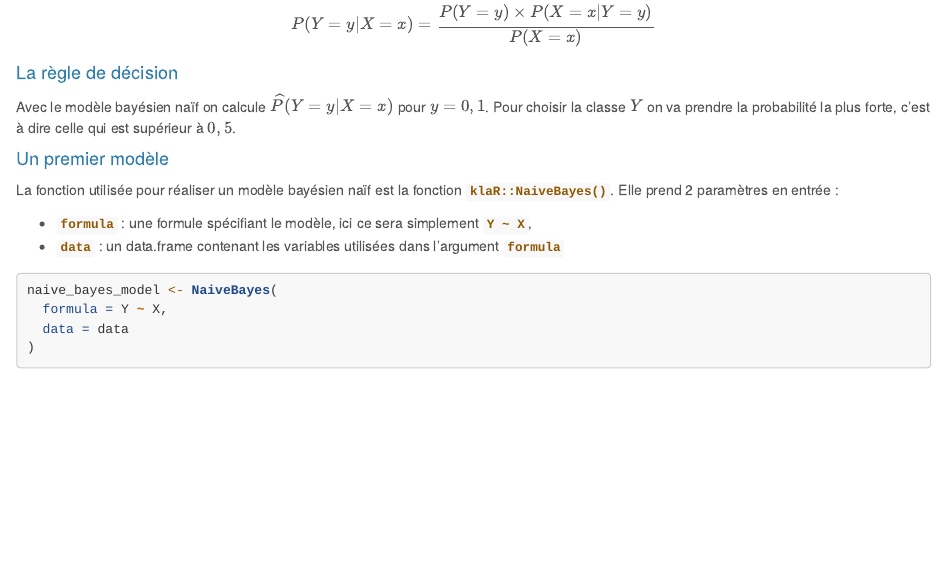
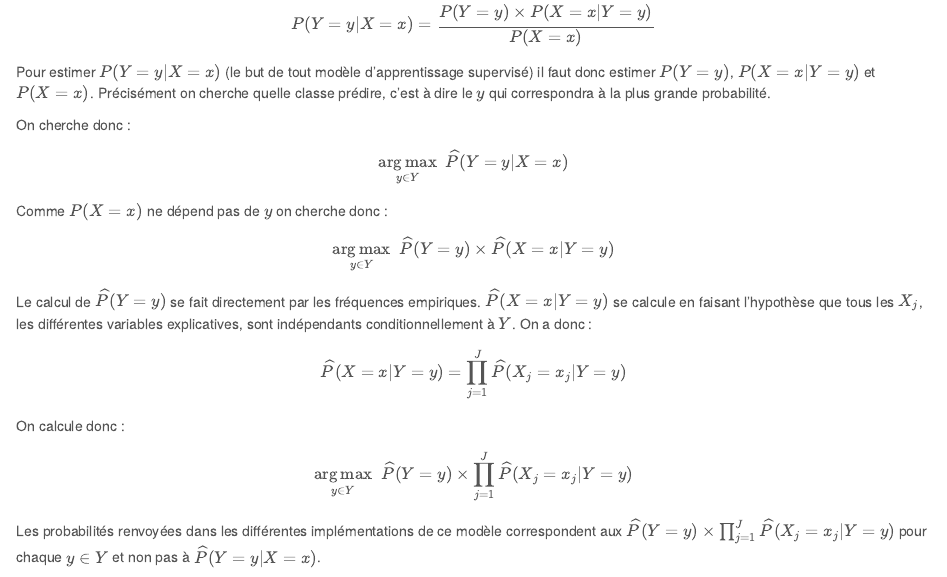
Before and after one commit to MathieuMarauri/apprentissage-2020, an R Markdown document (tp1/output/correction.Rmd): the page in a window 1100 px wide, from 9090 px down. Rendered offline with R 4.5, knitr and Pandoc, with nearby package versions; some code elsewhere in the file could not run offline; common packages that the code uses without loading them are loaded.

Commit message:
Write Naive Bayes explanation

```diff
--- a/tp1/output/correction.Rmd
+++ b/tp1/output/correction.Rmd
@@ -399,7 +399,32 @@ Ce modèle se base sur la formule de Bayes :
 $$
 P(Y=y|X=x) = \frac{P(Y=y) \times P(X=x|Y=y)}{P(X=x)}
 $$
+Pour estimer $P(Y=y|X=x)$ (le but de tout modèle d'apprentissage supervisé) il faut donc estimer $P(Y=y)$, $P(X=x|Y=y)$ et $P(X=x)$. Précisément on cherche quelle classe prédire, c'est à dire le $y$ qui correspondra à la plus grande probabilité.
 
+On cherche donc :
+
+$$
+\underset{y \in Y}{\arg\max} \ \ \widehat{P}(Y=y|X=x)
+$$
+
+Comme $P(X=x)$ ne dépend pas de $y$ on cherche donc :
+
+$$
+\underset{y \in Y}{\arg\max} \ \ \widehat{P}(Y=y) \times \widehat{P}(X=x|Y=y)
+$$
+
+Le calcul de $\widehat{P}(Y=y)$ se fait directement par les fréquences empiriques. $\widehat{P}(X=x|Y=y)$ se calcule en faisant l'hypothèse que tous les $X_j$, les différentes variables explicatives, sont indépendants conditionnellement à $Y$. On a donc :
+
+$$
+\widehat{P}(X=x|Y=y) = \prod_{j=1}^{J}\widehat{P}(X_j=x_j|Y=y)
+$$
+
+On calcule donc :
+
+$$
+\underset{y \in Y}{\arg\max} \ \ \widehat{P}(Y=y) \times \prod_{j=1}^{J}\widehat{P}(X_j=x_j|Y=y)
+$$
+Les probabilités renvoyées dans les différentes implémentations de ce modèle correspondent aux $\widehat{P}(Y=y) \times \prod_{j=1}^{J}\widehat{P}(X_j=x_j|Y=y)$ pour chaque $y \in Y$ et non pas à $\widehat{P}(Y=y|X=x)$.
 
 #### La règle de décision
 
```
